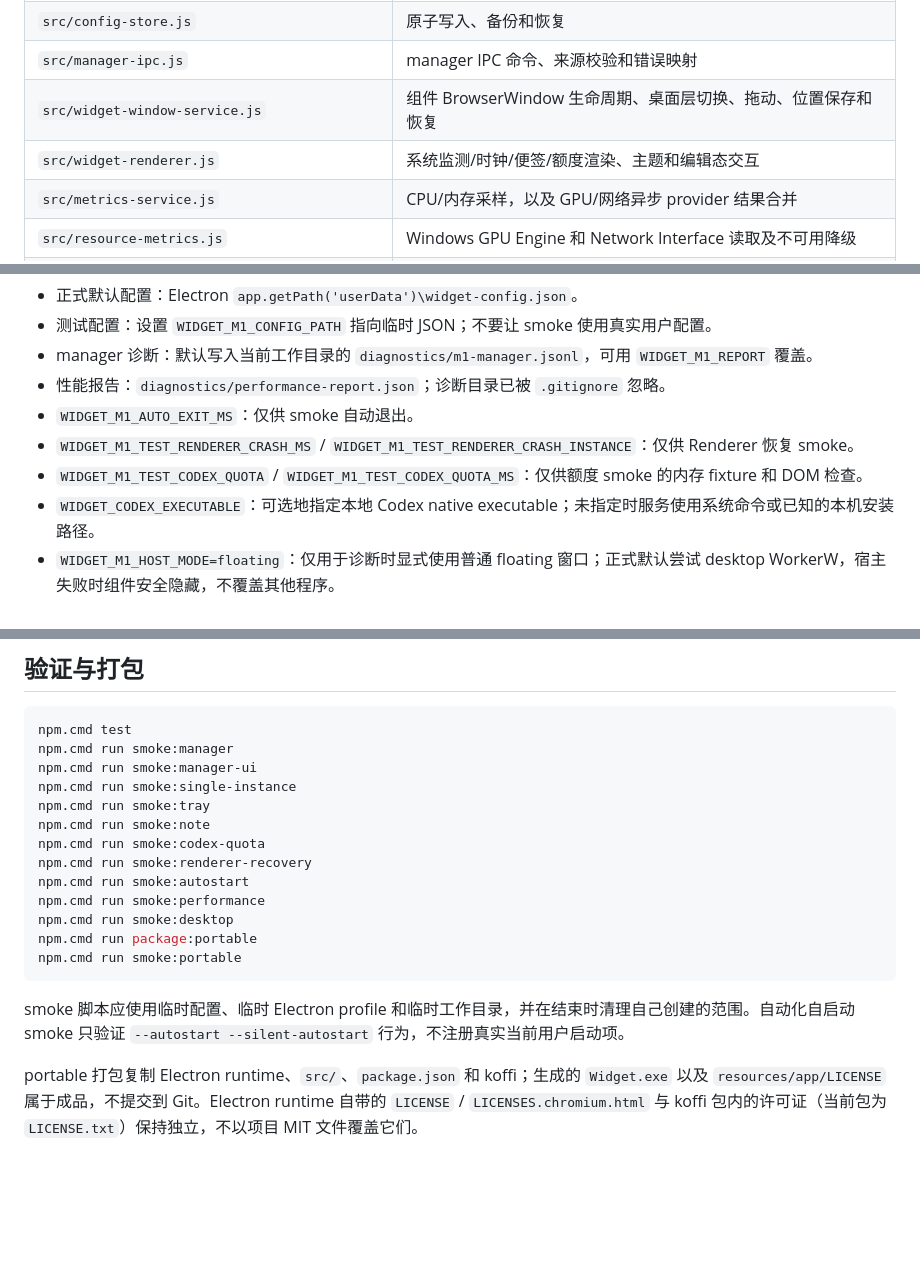
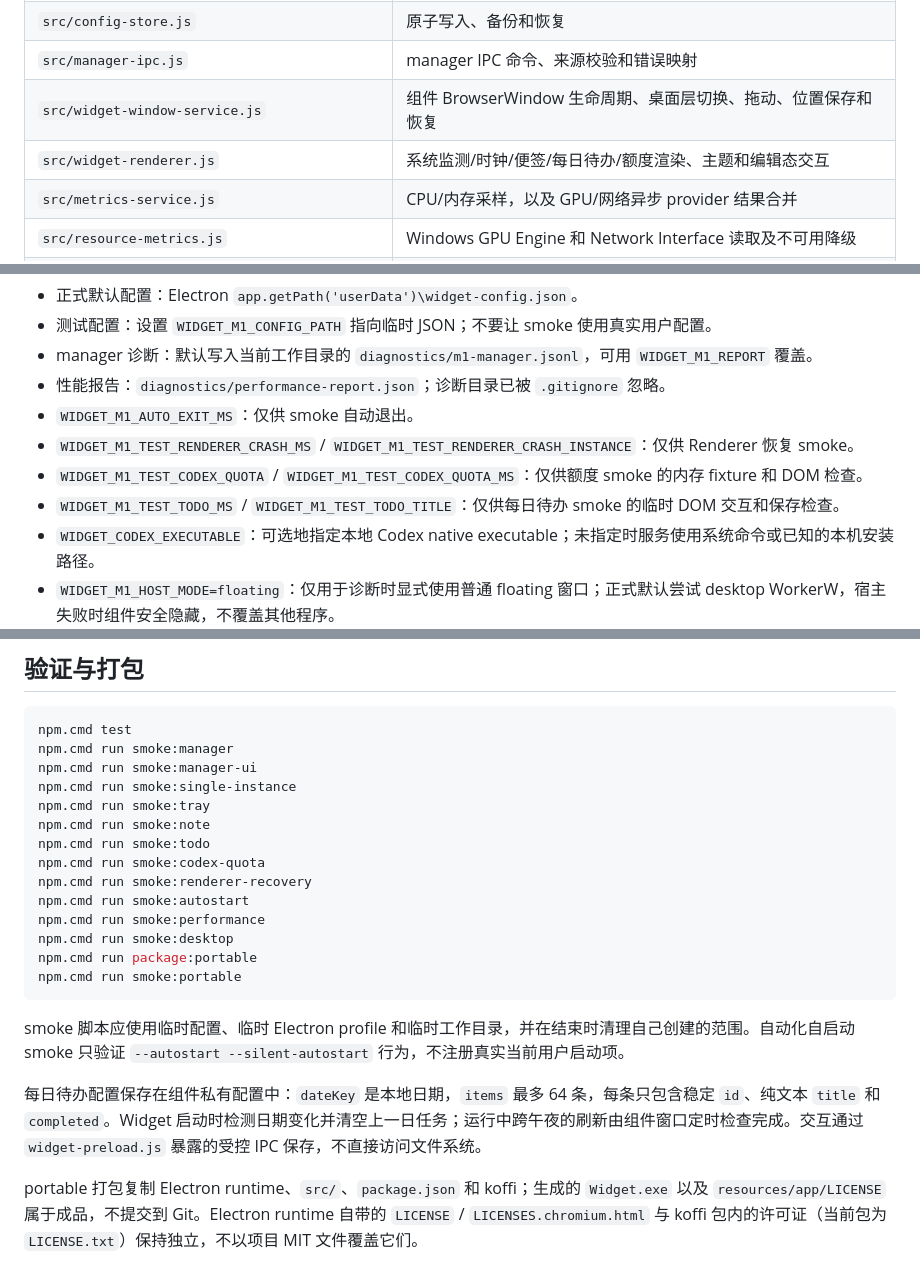
Before and after one commit to ziran4802/Widgets, a Markdown page: docs/development.md, 3 parts joined by grey strips. GitHub-like rendering; blank space fills up the shorter version.

```diff
--- a/docs/development.md
+++ b/docs/development.md
@@ -14,7 +14,7 @@
 | `src/config-store.js` | 原子写入、备份和恢复 |
 | `src/manager-ipc.js` | manager IPC 命令、来源校验和错误映射 |
 | `src/widget-window-service.js` | 组件 BrowserWindow 生命周期、桌面层切换、拖动、位置保存和恢复 |
-| `src/widget-renderer.js` | 系统监测/时钟/便签/额度渲染、主题和编辑态交互 |
+| `src/widget-renderer.js` | 系统监测/时钟/便签/每日待办/额度渲染、主题和编辑态交互 |
 | `src/metrics-service.js` | CPU/内存采样，以及 GPU/网络异步 provider 结果合并 |
 | `src/resource-metrics.js` | Windows GPU Engine 和 Network Interface 读取及不可用降级 |
 | `src/codex-quota-service.js` | 本地 Codex app-server JSON-RPC quota provider 及窗口归一化 |
@@ -40,6 +40,7 @@ npm.cmd run probe
 - `WIDGET_M1_AUTO_EXIT_MS`：仅供 smoke 自动退出。
 - `WIDGET_M1_TEST_RENDERER_CRASH_MS` / `WIDGET_M1_TEST_RENDERER_CRASH_INSTANCE`：仅供 Renderer 恢复 smoke。
 - `WIDGET_M1_TEST_CODEX_QUOTA` / `WIDGET_M1_TEST_CODEX_QUOTA_MS`：仅供额度 smoke 的内存 fixture 和 DOM 检查。
+- `WIDGET_M1_TEST_TODO_MS` / `WIDGET_M1_TEST_TODO_TITLE`：仅供每日待办 smoke 的临时 DOM 交互和保存检查。
 - `WIDGET_CODEX_EXECUTABLE`：可选地指定本地 Codex native executable；未指定时服务使用系统命令或已知的本机安装路径。
 - `WIDGET_M1_HOST_MODE=floating`：仅用于诊断时显式使用普通 floating 窗口；正式默认尝试 desktop WorkerW，宿主失败时组件安全隐藏，不覆盖其他程序。
 
@@ -54,6 +55,7 @@ npm.cmd run smoke:manager-ui
 npm.cmd run smoke:single-instance
 npm.cmd run smoke:tray
 npm.cmd run smoke:note
+npm.cmd run smoke:todo
 npm.cmd run smoke:codex-quota
 npm.cmd run smoke:renderer-recovery
 npm.cmd run smoke:autostart
@@ -65,6 +67,8 @@ npm.cmd run smoke:portable
 
 smoke 脚本应使用临时配置、临时 Electron profile 和临时工作目录，并在结束时清理自己创建的范围。自动化自启动 smoke 只验证 `--autostart --silent-autostart` 行为，不注册真实当前用户启动项。
 
+每日待办配置保存在组件私有配置中：`dateKey` 是本地日期，`items` 最多 64 条，每条只包含稳定 `id`、纯文本 `title` 和 `completed`。Widget 启动时检测日期变化并清空上一日任务；运行中跨午夜的刷新由组件窗口定时检查完成。交互通过 `widget-preload.js` 暴露的受控 IPC 保存，不直接访问文件系统。
+
 portable 打包复制 Electron runtime、`src/`、`package.json` 和 koffi；生成的 `Widget.exe` 以及 `resources/app/LICENSE` 属于成品，不提交到 Git。Electron runtime 自带的 `LICENSE` / `LICENSES.chromium.html` 与 koffi 包内的许可证（当前包为 `LICENSE.txt`）保持独立，不以项目 MIT 文件覆盖它们。
 
 ## 人工验证边界
```
Also changed, not shown: README.md (+4 -1 lines), docs/status.md (+5 -3 lines).
